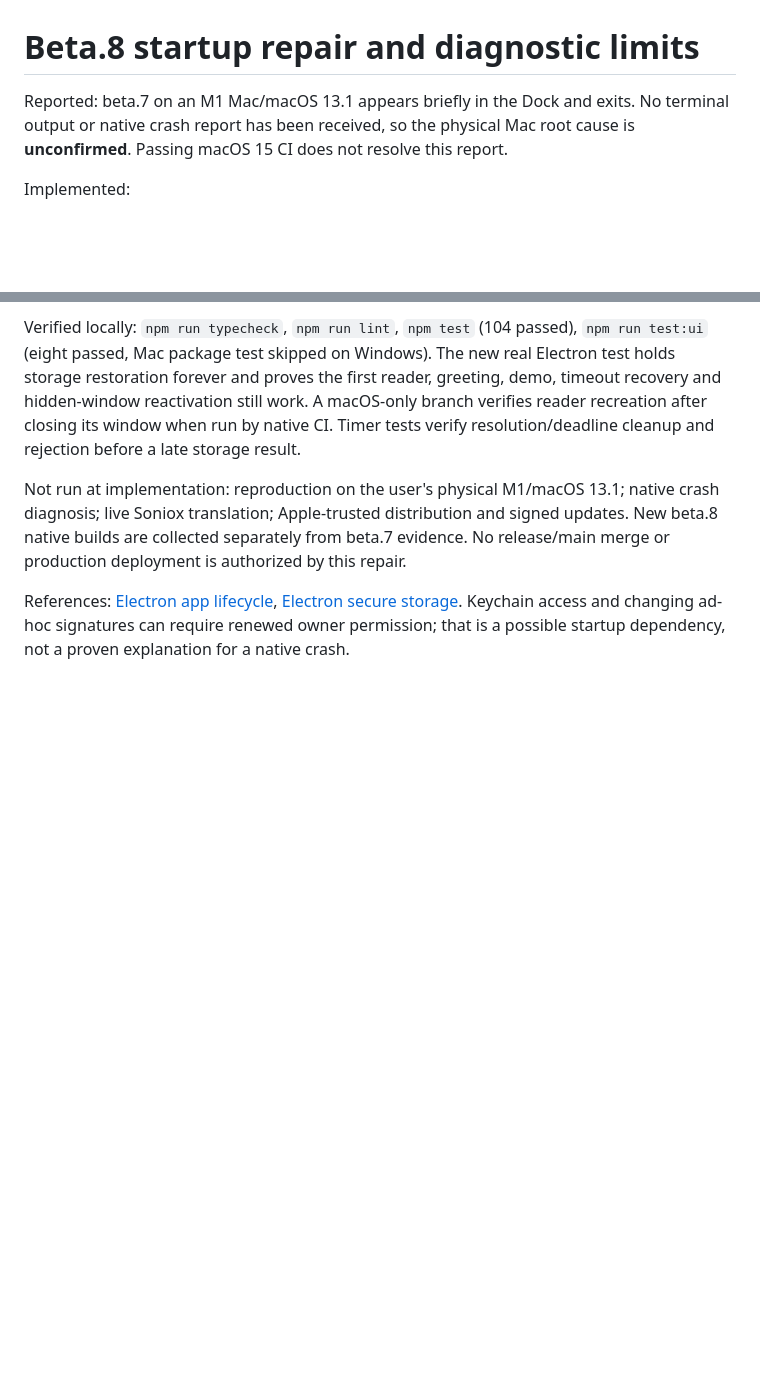
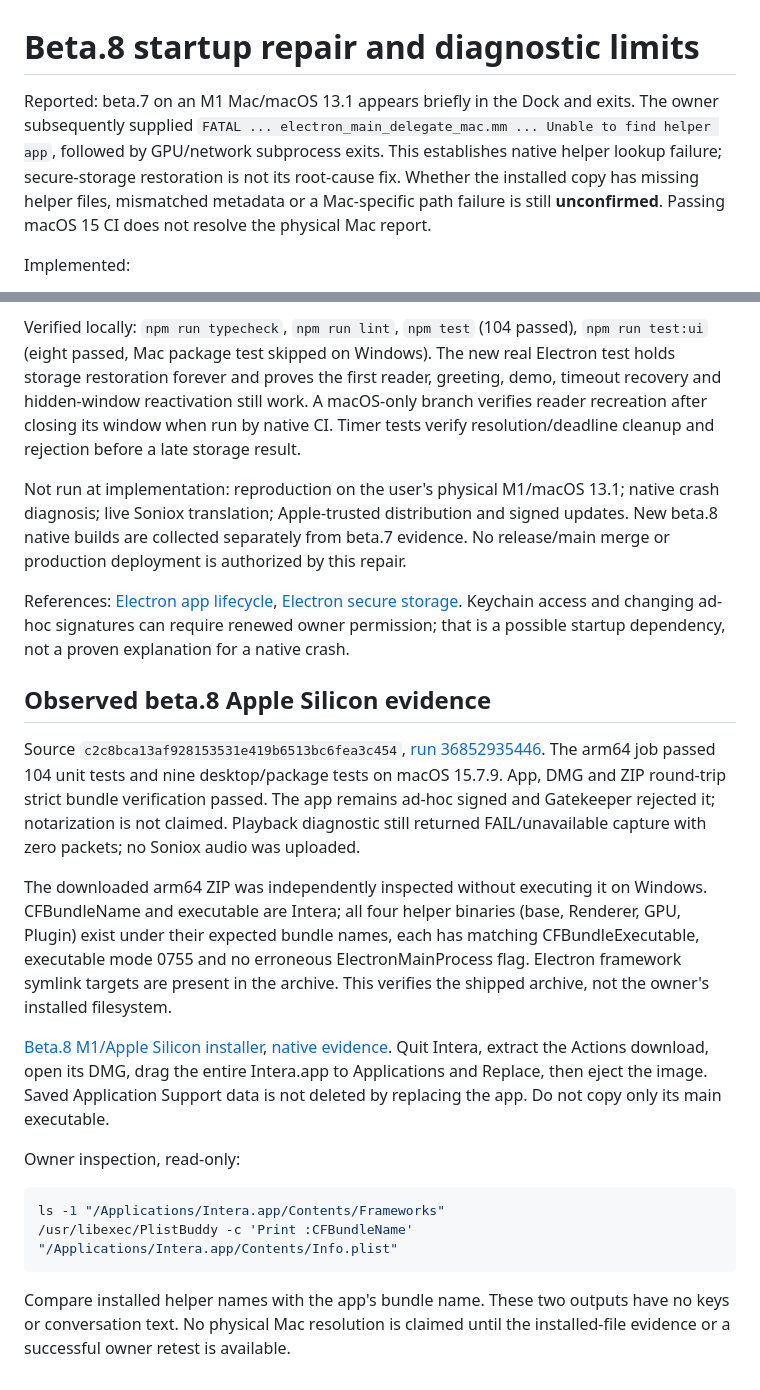
Before and after one commit to Kerim-Sabic/intera, a Markdown page: docs/MAC-STARTUP-BETA8.md, 2 parts joined by grey strips. Rendered like a GitHub page; blank space fills up the shorter version.

Commit message:
Record native helper lookup error and verified beta.8 bundle inventory [skip ci]

````diff
--- a/docs/MAC-STARTUP-BETA8.md
+++ b/docs/MAC-STARTUP-BETA8.md
@@ -1,6 +1,6 @@
 # Beta.8 startup repair and diagnostic limits
 
-Reported: beta.7 on an M1 Mac/macOS 13.1 appears briefly in the Dock and exits. No terminal output or native crash report has been received, so the physical Mac root cause is **unconfirmed**. Passing macOS 15 CI does not resolve this report.
+Reported: beta.7 on an M1 Mac/macOS 13.1 appears briefly in the Dock and exits. The owner subsequently supplied `FATAL ... electron_main_delegate_mac.mm ... Unable to find helper app`, followed by GPU/network subprocess exits. This establishes native helper lookup failure; secure-storage restoration is not its root-cause fix. Whether the installed copy has missing helper files, mismatched metadata or a Mac-specific path failure is still **unconfirmed**. Passing macOS 15 CI does not resolve the physical Mac report.
 
 Implemented:
 - The reader and IPC now open before optional secure-storage restoration. A ten-second deadline leaves the reader/demo/settings usable when Keychain or a saved meeting cannot be read. Late results cannot overwrite a newly supplied session key. No saved files are deleted and there is no plaintext fallback.
@@ -28,3 +28,20 @@ Verified locally: `npm run typecheck`, `npm run lint`, `npm test` (104 passed),
 Not run at implementation: reproduction on the user's physical M1/macOS 13.1; native crash diagnosis; live Soniox translation; Apple-trusted distribution and signed updates. New beta.8 native builds are collected separately from beta.7 evidence. No release/main merge or production deployment is authorized by this repair.
 
 References: [Electron app lifecycle](https://www.electronjs.org/docs/latest/api/app), [Electron secure storage](https://www.electronjs.org/docs/latest/api/safe-storage). Keychain access and changing ad-hoc signatures can require renewed owner permission; that is a possible startup dependency, not a proven explanation for a native crash.
+
+## Observed beta.8 Apple Silicon evidence
+
+Source `c2c8bca13af928153531e419b6513bc6fea3c454`, [run 36852935446](https://github.com/Kerim-Sabic/intera/actions/runs/36852935446). The arm64 job passed 104 unit tests and nine desktop/package tests on macOS 15.7.9. App, DMG and ZIP round-trip strict bundle verification passed. The app remains ad-hoc signed and Gatekeeper rejected it; notarization is not claimed. Playback diagnostic still returned FAIL/unavailable capture with zero packets; no Soniox audio was uploaded.
+
+The downloaded arm64 ZIP was independently inspected without executing it on Windows. CFBundleName and executable are Intera; all four helper binaries (base, Renderer, GPU, Plugin) exist under their expected bundle names, each has matching CFBundleExecutable, executable mode 0755 and no erroneous ElectronMainProcess flag. Electron framework symlink targets are present in the archive. This verifies the shipped archive, not the owner's installed filesystem.
+
+[Beta.8 M1/Apple Silicon installer](https://github.com/Kerim-Sabic/intera/actions/runs/36852935446/artifacts/11157015098), [native evidence](https://github.com/Kerim-Sabic/intera/actions/runs/36852935446/artifacts/11156109565). Quit Intera, extract the Actions download, open its DMG, drag the entire Intera.app to Applications and Replace, then eject the image. Saved Application Support data is not deleted by replacing the app. Do not copy only its main executable.
+
+Owner inspection, read-only:
+
+```bash
+ls -1 "/Applications/Intera.app/Contents/Frameworks"
+/usr/libexec/PlistBuddy -c 'Print :CFBundleName' "/Applications/Intera.app/Contents/Info.plist"
+```
+
+Compare installed helper names with the app's bundle name. These two outputs have no keys or conversation text. No physical Mac resolution is claimed until the installed-file evidence or a successful owner retest is available.
````
